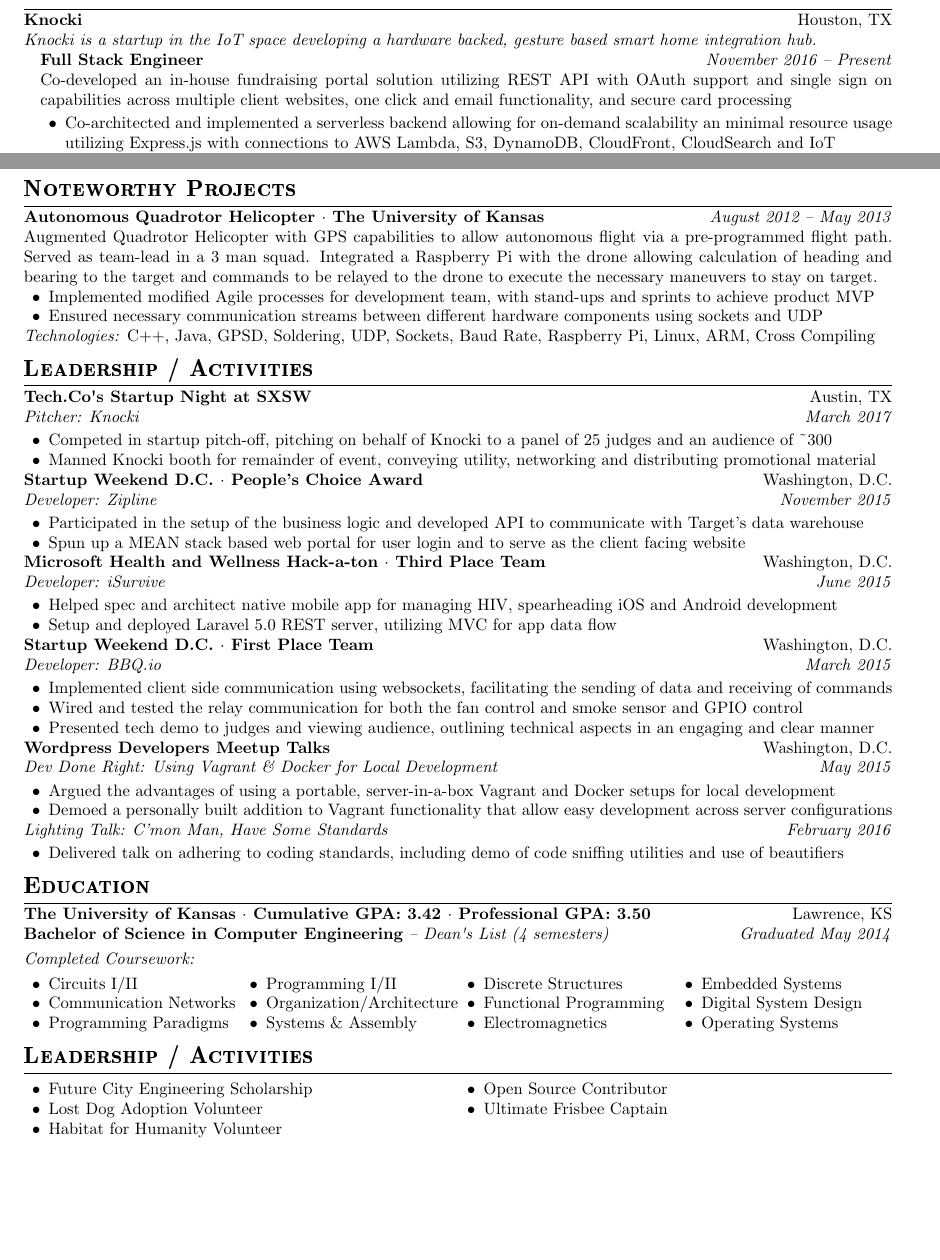
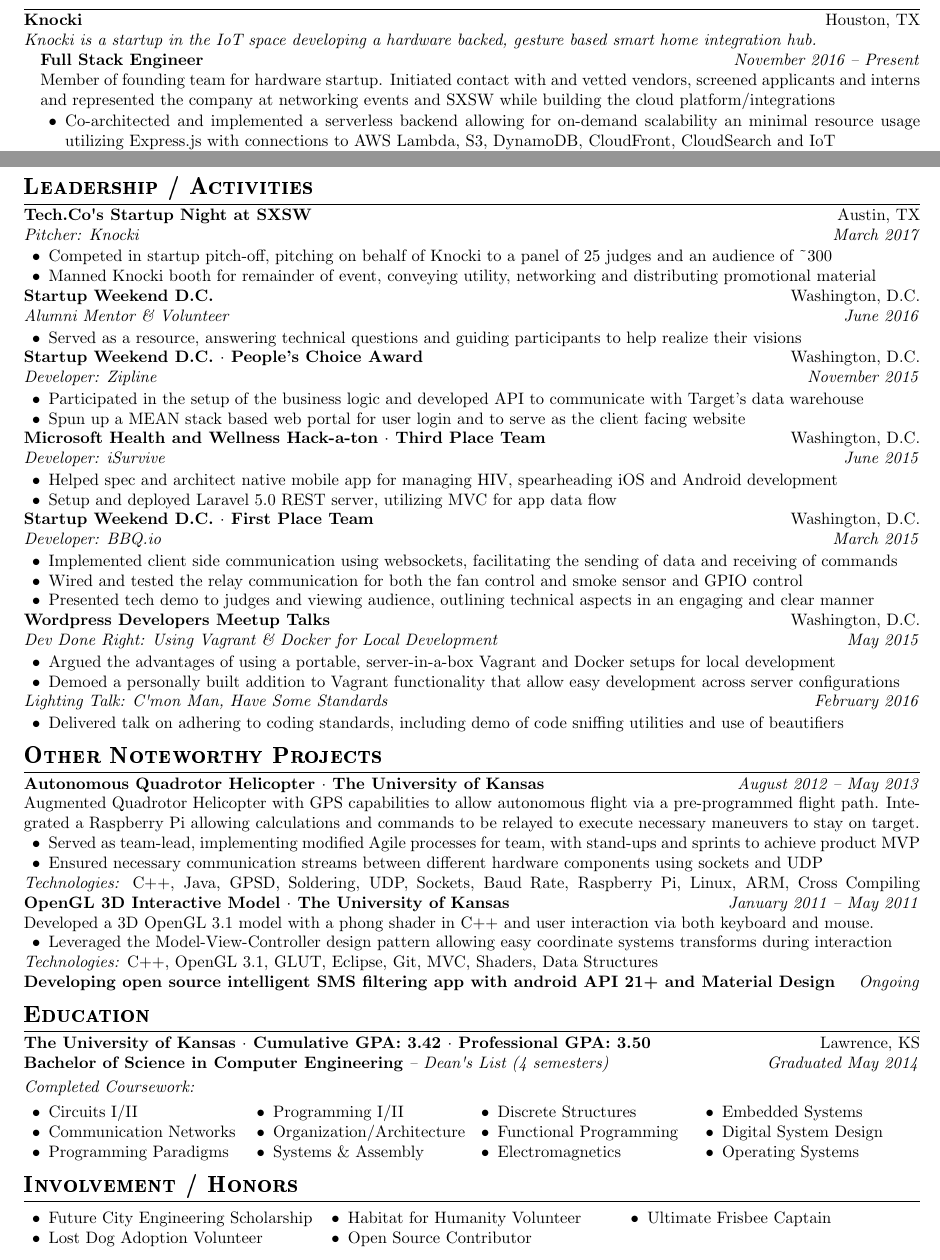
Before and after one commit to ndisidore/super-duper-resume, a LaTeX CV (resume.tex): two parts of pages 1 and 2 of 2 before the commit and two parts of pages 1 and 2 of 3 after it, joined at a grey line, cut so that both start at the same text, the shorter picture padded with empty space. Compiled offline with pdfLaTeX.

Commit message:
Fix sizing, add mentorship programs

```diff
--- a/resume.tex
+++ b/resume.tex
@@ -1,4 +1,4 @@
-\documentclass[10pt]{article}
+\documentclass[10pt]{extarticle}
 
 % -------START PREAMBLE-------
 
@@ -6,11 +6,10 @@
 \usepackage{scrextend}                        % Allows patches to addmargin
 \usepackage{textcomp}                         % For special characters
 \usepackage{titlesec}                         % Help with title formatting
-\usepackage{extsizes}                         % Allow smaller font sizes
 \usepackage{enumitem}                         % Allow setting bullet style
 \usepackage{multicol}                         % Multi-column layout
 \usepackage{bold-extra}                       % Allow bold smallcaps
-\usepackage[a4paper, margin=0.5in]{geometry}  % Set document properties
+\usepackage[letterpaper, margin=0.5in]{geometry}  % Set document properties
 
 % Formatting Setup
 \titleformat{\section}{\Large\scshape\bfseries\raggedright}{}{0em}{}[\titlerule]
@@ -66,8 +65,8 @@
 \textit{Knocki is a startup in the IoT space developing a hardware backed, gesture based smart home integration hub.} \\
 \begin{addmargin}[1em]{0em}
   \textbf{Full Stack Engineer} \hfill \textit{November 2016 \textendash{} Present} \\
-  Co-developed an in-house fundraising portal solution utilizing REST API with OAuth support and single sign on capabilities across multiple client websites, one click and email functionality, and secure card processing \\
-  \vspace{-1em}
+  Member of founding team for hardware startup. Initiated contact with and vetted vendors, screened applicants and interns and represented the company at networking events and SXSW while building the cloud platform/integrations \\
+  \vspace{-1.1em}
   \begin{itemize}
     \item Co-architected and implemented a serverless backend allowing for on-demand scalability an minimal resource usage utilizing Express.js with connections to AWS Lambda, S3, DynamoDB, CloudFront, CloudSearch and IoT
     \item Conceptualized and scripted hardware OTA process, interfacing with MCU driver code up to the cloud features including firmware management and staged device deploys
@@ -116,29 +115,26 @@
   \textit{Technologies:} PHP, Apache, Shibboleth, Linux, HTML 5, CSS 3, JavaScript, OOP, Drupal
 \end{addmargin}
 
-\section*{Noteworthy Projects}
-% Drone Copter
-\textbf{Autonomous Quadrotor Helicopter $\cdot$ The University of Kansas} \hfill \textit{August 2012 \textendash{} May 2013} \\
-Augmented Quadrotor Helicopter with GPS capabilities to allow autonomous flight via a pre-programmed flight path. Served as team-lead in a 3 man squad. Integrated a Raspberry Pi with the drone allowing calculation of heading and bearing to the target and commands to be relayed to the drone to execute the necessary maneuvers to stay on target.
-\begin{itemize}
-  \item Implemented modified Agile processes for development team, with stand-ups and sprints to achieve product MVP
-  \item Ensured necessary communication streams between different hardware components using sockets and UDP
-\end{itemize}
-\textit{Technologies:} C++, Java, GPSD, Soldering, UDP, Sockets, Baud Rate, Raspberry Pi, Linux, ARM, Cross Compiling
-
 \section*{Leadership / Activities}
 % Tech.co SXSW Pitch
 \textbf{Tech.Co\textquotesingle{}s Startup Night at SXSW} \hfill Austin, TX\\
 \textit{Pitcher: Knocki \hfill March 2017} \\
-\vspace{-1em}
+\vspace{-1.1em}
 \begin{itemize}
   \item Competed in startup pitch-off, pitching on behalf of Knocki to a panel of 25 judges and an audience of {\textasciitilde{}}300
   \item Manned Knocki booth for remainder of event, conveying utility, networking and distributing promotional material
 \end{itemize}
+% Startup Weekend Alumni Mentorship
+\textbf{Startup Weekend D.C.} \hfill Washington, D.C. \\
+\textit{Alumni Mentor \& Volunteer \hfill June 2016} \\
+\vspace{-1.1em}
+\begin{itemize}
+  \item Served as a resource, answering technical questions and guiding participants to help realize their visions
+\end{itemize}
 % Zipline
 \textbf{Startup Weekend D.C. $\cdot$ People's Choice Award} \hfill Washington, D.C. \\
 \textit{Developer: Zipline \hfill November 2015} \\
-\vspace{-1em}
+\vspace{-1.1em}
 \begin{itemize}
   \item Participated in the setup of the business logic and developed API to communicate with Target's data warehouse
   \item Spun up a MEAN stack based web portal for user login and to serve as the client facing website
@@ -163,16 +159,35 @@
 % Meetup Talks
 \textbf{Wordpress Developers Meetup Talks} \hfill Washington, D.C. \\
 \textit{Dev Done Right: Using Vagrant \& Docker for Local Development \hfill May 2015} \\
-\vspace{-1em}
+\vspace{-1.1em}
 \begin{itemize}
   \item Argued the advantages of using a portable, server-in-a-box Vagrant and Docker setups for local development
   \item Demoed a personally built addition to Vagrant functionality that allow easy development across server configurations
 \end{itemize}
-\textit{Lighting Talk: C'mon Man, Have Some Standards \hfill February 2016} \\
-\vspace{-1em}
+\textit{Lighting Talk: C\textquotesingle{}mon Man, Have Some Standards \hfill February 2016} \\
+\vspace{-1.1em}
 \begin{itemize}
   \item Delivered talk on adhering to coding standards, including demo of code sniffing utilities and use of beautifiers
 \end{itemize}
+
+\section*{Other Noteworthy Projects}
+% Drone Copter
+\textbf{Autonomous Quadrotor Helicopter $\cdot$ The University of Kansas} \hfill \textit{August 2012 \textendash{} May 2013} \\
+Augmented Quadrotor Helicopter with GPS capabilities to allow autonomous flight via a pre-programmed flight path. Integrated a Raspberry Pi allowing calculations and commands to be relayed to execute necessary maneuvers to stay on target.
+\begin{itemize}
+  \item Served as team-lead, implementing modified Agile processes for team, with stand-ups and sprints to achieve product MVP
+  \item Ensured necessary communication streams between different hardware components using sockets and UDP
+\end{itemize}
+\textit{Technologies:} C++, Java, GPSD, Soldering, UDP, Sockets, Baud Rate, Raspberry Pi, Linux, ARM, Cross Compiling
+% OpenGL Kenny
+\textbf{OpenGL 3D Interactive Model $\cdot$ The University of Kansas} \hfill \textit{January 2011 \textendash{} May 2011} \\
+Developed a 3D OpenGL 3.1 model with a phong shader in C++ and user interaction via both keyboard and mouse.
+\begin{itemize}
+  \item Leveraged the Model-View-Controller design pattern allowing easy coordinate systems transforms during interaction
+\end{itemize}
+\textit{Technologies:} C++, OpenGL 3.1, GLUT, Eclipse, Git, MVC, Shaders, Data Structures \\
+% SMS Doghouse
+\textbf{Developing open source intelligent SMS filtering app with android API 21+ and Material Design} \hfill \textit{Ongoing}
 
 \section*{Education}
 \textbf{The University of Kansas $\cdot$ Cumulative GPA: 3.42 $\cdot$ Professional GPA: 3.50}
@@ -200,8 +215,8 @@
   \end{itemize}
 \end{multicols}
 
-\section*{Leadership / Activities}
-\begin{multicols}{2}
+\section*{Involvement / Honors}
+\begin{multicols}{3}
   \begin{itemize}
     \item Future City Engineering Scholarship
     \item Lost Dog Adoption Volunteer
```
Also changed, not shown: resume.tex (12 more changed lines).
